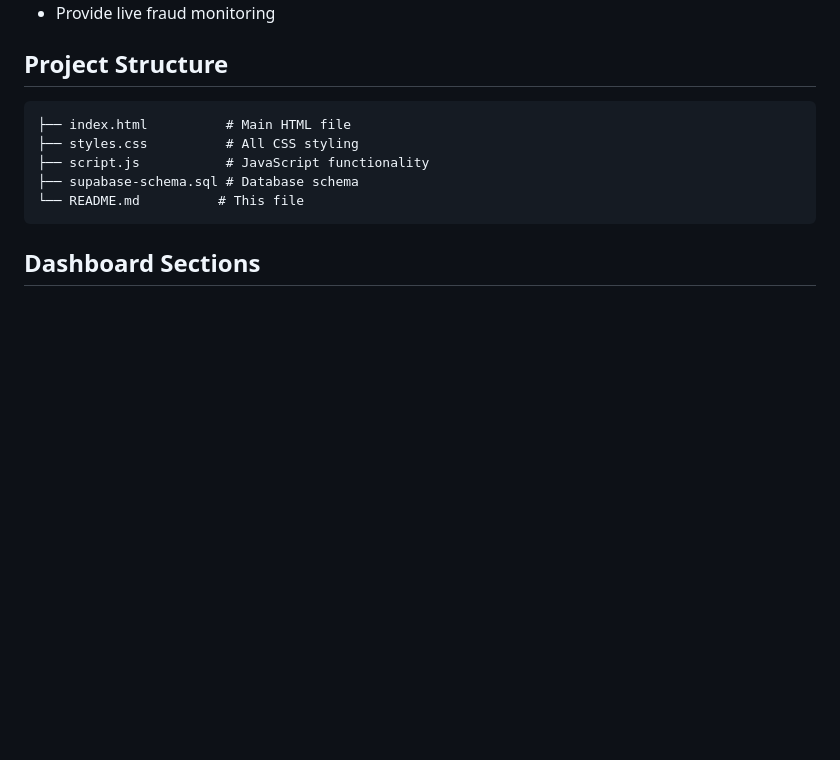
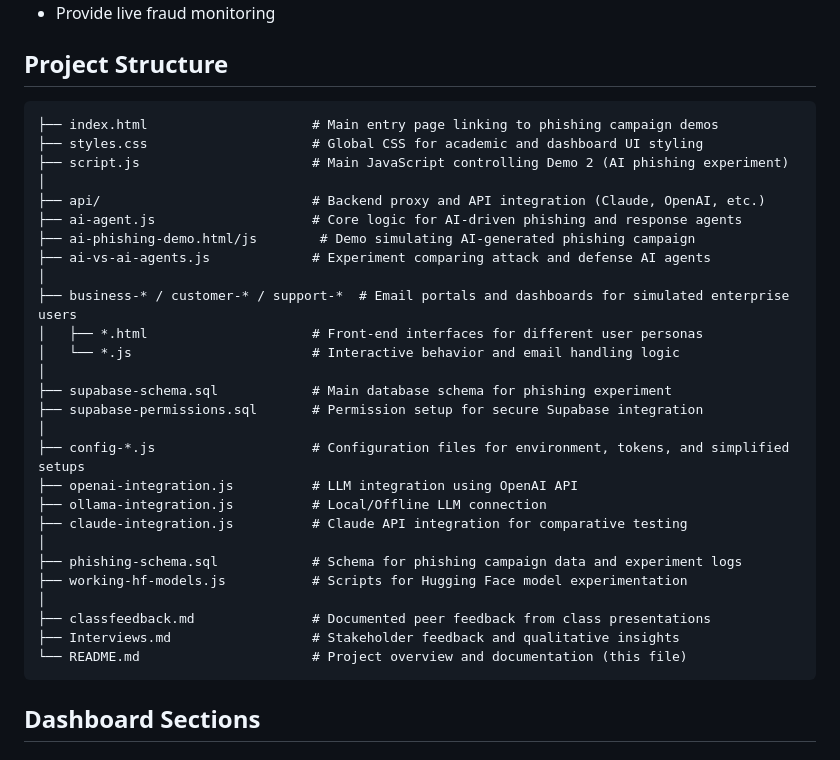
Before and after one commit to aidansnyder10/MQA_Info492, a Markdown page: README.md, the part around the change. GitHub-like rendering; blank space fills up the shorter version.

Commit message:
Added content to README

````diff
--- a/README.md
+++ b/README.md
@@ -80,11 +80,33 @@ The application will automatically:
 ## Project Structure
 
 ```
-├── index.html          # Main HTML file
-├── styles.css          # All CSS styling
-├── script.js           # JavaScript functionality
-├── supabase-schema.sql # Database schema
-└── README.md          # This file
+├── index.html                     # Main entry page linking to phishing campaign demos
+├── styles.css                     # Global CSS for academic and dashboard UI styling
+├── script.js                      # Main JavaScript controlling Demo 2 (AI phishing experiment)
+│
+├── api/                           # Backend proxy and API integration (Claude, OpenAI, etc.)
+├── ai-agent.js                    # Core logic for AI-driven phishing and response agents
+├── ai-phishing-demo.html/js        # Demo simulating AI-generated phishing campaign
+├── ai-vs-ai-agents.js             # Experiment comparing attack and defense AI agents
+│
+├── business-* / customer-* / support-*  # Email portals and dashboards for simulated enterprise users
+│   ├── *.html                     # Front-end interfaces for different user personas
+│   └── *.js                       # Interactive behavior and email handling logic
+│
+├── supabase-schema.sql            # Main database schema for phishing experiment
+├── supabase-permissions.sql       # Permission setup for secure Supabase integration
+│
+├── config-*.js                    # Configuration files for environment, tokens, and simplified setups
+├── openai-integration.js          # LLM integration using OpenAI API
+├── ollama-integration.js          # Local/Offline LLM connection
+├── claude-integration.js          # Claude API integration for comparative testing
+│
+├── phishing-schema.sql            # Schema for phishing campaign data and experiment logs
+├── working-hf-models.js           # Scripts for Hugging Face model experimentation
+│
+├── classfeedback.md               # Documented peer feedback from class presentations
+├── Interviews.md                  # Stakeholder feedback and qualitative insights
+└── README.md                      # Project overview and documentation (this file)
 ```
 
 ## Dashboard Sections
````
